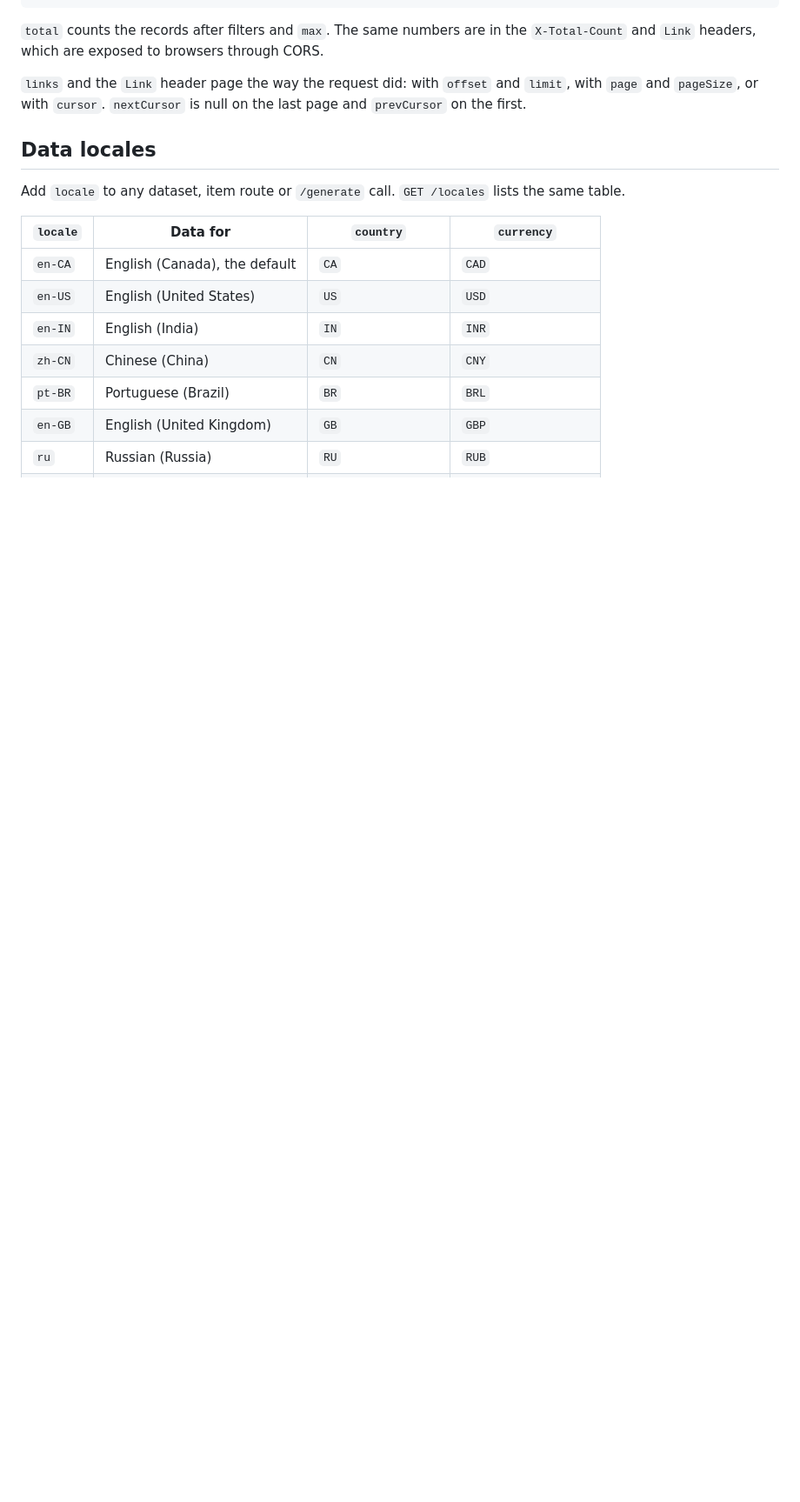
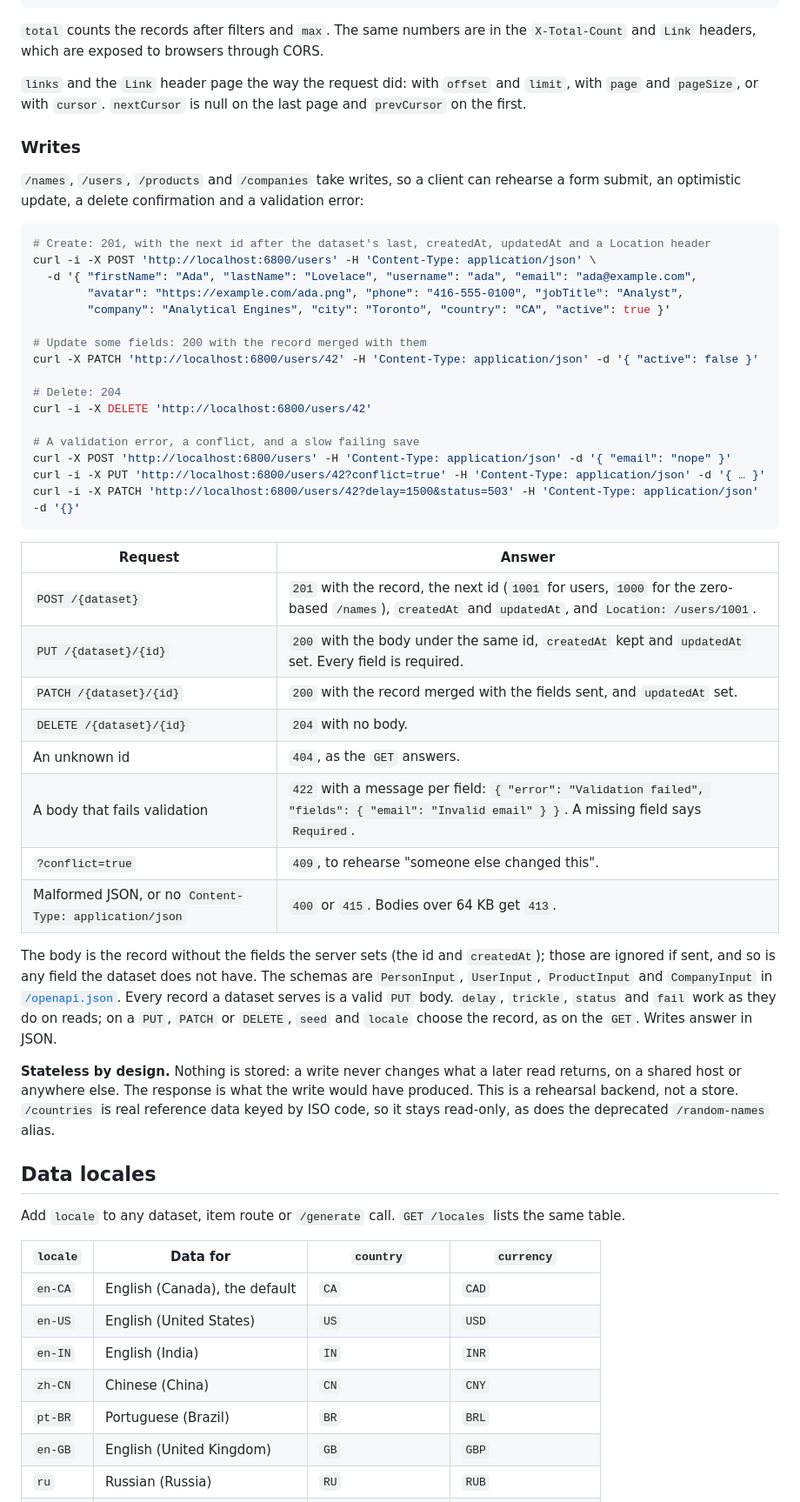
Before and after one commit to spxis/rest-in-pieces, a Markdown page: README.md, the part around one of its changes. Shown at 87% size. Rendered like a GitHub page; blank space fills up the shorter version.

Commit message:
docs: describe the write routes
A Writes section in the README, with the answers to each method, the
validation error shape and the stateless rule, and the changelog
entries under Unreleased.

Closes #17

````diff
--- a/README.md
+++ b/README.md
@@ -209,6 +211,44 @@ Simulated responses carry `X-Simulated: true`, and 429 and 503 carry `Retry-Afte
 `total` counts the records after filters and `max`. The same numbers are in the `X-Total-Count` and `Link` headers, which are exposed to browsers through CORS.
 
 `links` and the `Link` header page the way the request did: with `offset` and `limit`, with `page` and `pageSize`, or with `cursor`. `nextCursor` is null on the last page and `prevCursor` on the first.
+
+### Writes
+
+`/names`, `/users`, `/products` and `/companies` take writes, so a client can rehearse a form submit, an optimistic update, a delete confirmation and a validation error:
+
+```sh
+# Create: 201, with the next id after the dataset's last, createdAt, updatedAt and a Location header
+curl -i -X POST 'http://localhost:6800/users' -H 'Content-Type: application/json' \
+  -d '{ "firstName": "Ada", "lastName": "Lovelace", "username": "ada", "email": "ada@example.com",
+        "avatar": "https://example.com/ada.png", "phone": "416-555-0100", "jobTitle": "Analyst",
+        "company": "Analytical Engines", "city": "Toronto", "country": "CA", "active": true }'
+
+# Update some fields: 200 with the record merged with them
+curl -X PATCH 'http://localhost:6800/users/42' -H 'Content-Type: application/json' -d '{ "active": false }'
+
+# Delete: 204
+curl -i -X DELETE 'http://localhost:6800/users/42'
+
+# A validation error, a conflict, and a slow failing save
+curl -X POST 'http://localhost:6800/users' -H 'Content-Type: application/json' -d '{ "email": "nope" }'
+curl -i -X PUT 'http://localhost:6800/users/42?conflict=true' -H 'Content-Type: application/json' -d '{ … }'
+curl -i -X PATCH 'http://localhost:6800/users/42?delay=1500&status=503' -H 'Content-Type: application/json' -d '{}'
+```
+
+| Request | Answer |
+| ------- | ------ |
+| `POST /{dataset}` | `201` with the record, the next id (`1001` for users, `1000` for the zero-based `/names`), `createdAt` and `updatedAt`, and `Location: /users/1001`. |
+| `PUT /{dataset}/{id}` | `200` with the body under the same id, `createdAt` kept and `updatedAt` set. Every field is required. |
+| `PATCH /{dataset}/{id}` | `200` with the record merged with the fields sent, and `updatedAt` set. |
+| `DELETE /{dataset}/{id}` | `204` with no body. |
+| An unknown id | `404`, as the `GET` answers. |
+| A body that fails validation | `422` with a message per field: `{ "error": "Validation failed", "fields": { "email": "Invalid email" } }`. A missing field says `Required`. |
+| `?conflict=true` | `409`, to rehearse "someone else changed this". |
+| Malformed JSON, or no `Content-Type: application/json` | `400` or `415`. Bodies over 64 KB get `413`. |
+
+The body is the record without the fields the server sets (the id and `createdAt`); those are ignored if sent, and so is any field the dataset does not have. The schemas are `PersonInput`, `UserInput`, `ProductInput` and `CompanyInput` in [`/openapi.json`](#endpoints). Every record a dataset serves is a valid `PUT` body. `delay`, `trickle`, `status` and `fail` work as they do on reads; on a `PUT`, `PATCH` or `DELETE`, `seed` and `locale` choose the record, as on the `GET`. Writes answer in JSON.
+
+**Stateless by design.** Nothing is stored: a write never changes what a later read returns, on a shared host or anywhere else. The response is what the write would have produced. This is a rehearsal backend, not a store. `/countries` is real reference data keyed by ISO code, so it stays read-only, as does the deprecated `/random-names` alias.
 
 ## Data locales
 
````
Also changed, not shown: other parts of README.md (+2 -0 lines), CHANGELOG.md (+10 -0 lines).
